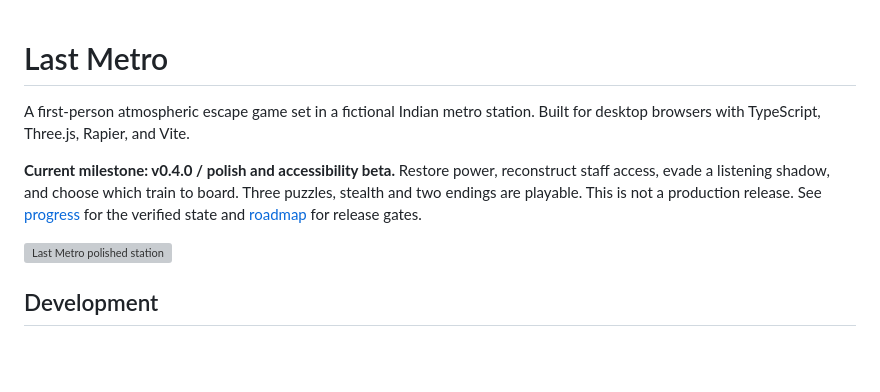
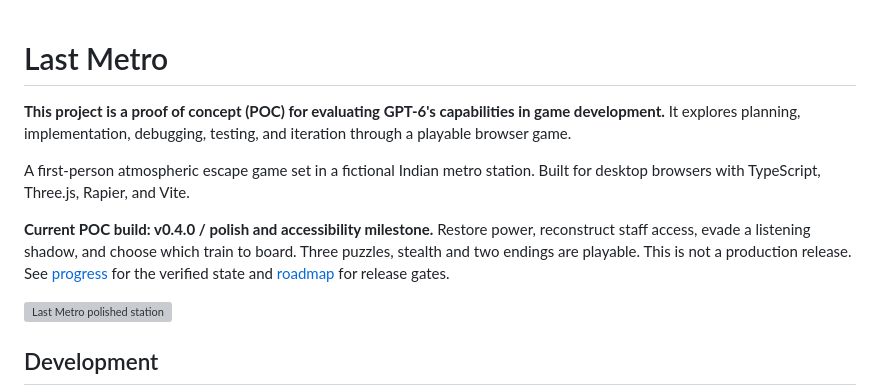
Before and after one commit to mgoyal98/last-metro, a Markdown page: README.md, the part around the change. Drawn GitHub-style; blank space fills up the shorter version; grey boxes are pictures that could not be loaded.

Commit message:
docs: frame Last Metro as a GPT-6 capability proof of concept

```diff
--- a/README.md
+++ b/README.md
@@ -1,8 +1,10 @@
 # Last Metro
+
+**This project is a proof of concept (POC) for evaluating GPT-6's capabilities in game development.** It explores planning, implementation, debugging, testing, and iteration through a playable browser game.
 
 A first-person atmospheric escape game set in a fictional Indian metro station. Built for desktop browsers with TypeScript, Three.js, Rapier, and Vite.
 
-**Current milestone: v0.4.0 / polish and accessibility beta.** Restore power, reconstruct staff access, evade a listening shadow, and choose which train to board. Three puzzles, stealth and two endings are playable. This is not a production release. See [progress](docs/PROGRESS.md) for the verified state and [roadmap](docs/ROADMAP.md) for release gates.
+**Current POC build: v0.4.0 / polish and accessibility milestone.** Restore power, reconstruct staff access, evade a listening shadow, and choose which train to board. Three puzzles, stealth and two endings are playable. This is not a production release. See [progress](docs/PROGRESS.md) for the verified state and [roadmap](docs/ROADMAP.md) for release gates.
 
 ![Last Metro polished station](docs/media/phase4-platform.png)
 
```
